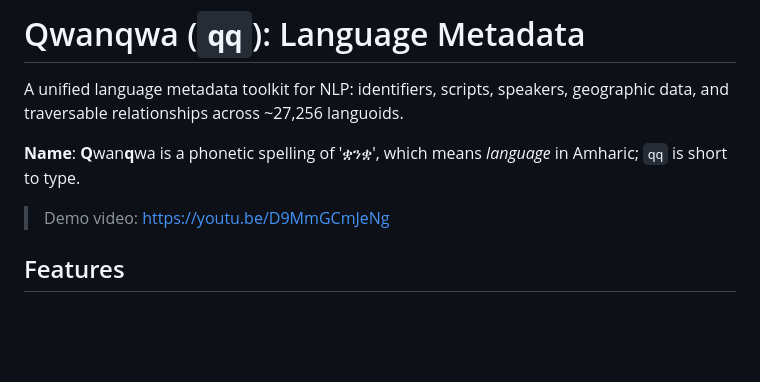
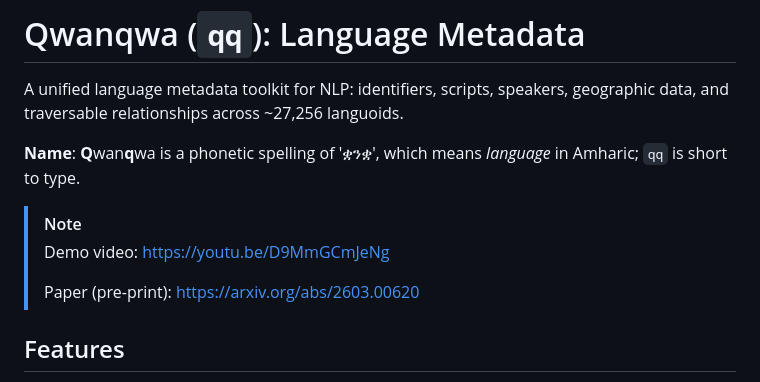
Before and after one commit to WPoelman/qwanqwa, a Markdown page: README.md, the part around the change. GitHub-like rendering; blank space fills up the shorter version.

Commit message:
add pre-print to readme

```diff
--- a/README.md
+++ b/README.md
@@ -4,7 +4,10 @@ A unified language metadata toolkit for NLP: identifiers, scripts, speakers, geo
 
 **Name**: **Q**wan**q**wa is a phonetic spelling of 'ቋንቋ', which means *language* in Amharic; `qq` is short to type.
 
+> [!NOTE]
 > Demo video: https://youtu.be/D9MmGCmJeNg
+>
+> Paper (pre-print): https://arxiv.org/abs/2603.00620
 
 ## Features
 
```
